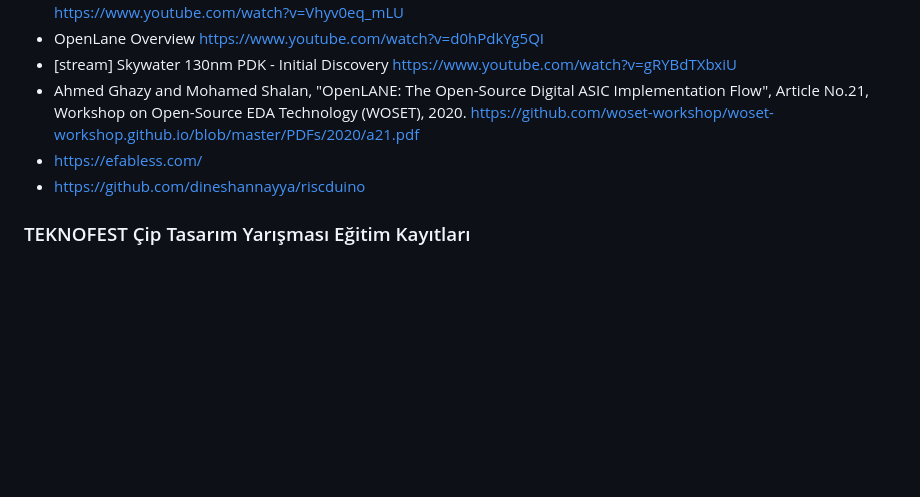
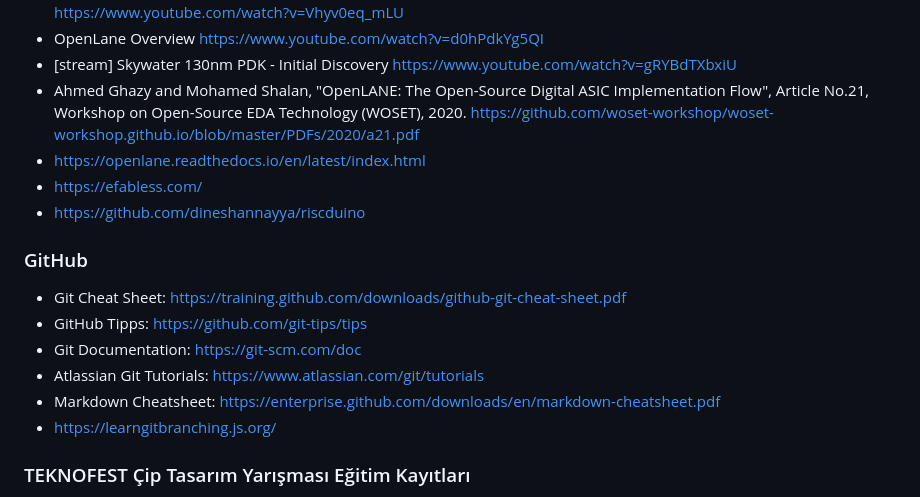
Before and after one commit to TUTEL-TUBITAK/TEKNOFEST_2023_Cip_Tasarim_Yarismasi, a Markdown page: kaynak_onerileri.md, the part around the change. Rendered like a GitHub page; blank space fills up the shorter version.

Commit message:
git/github kaynakları eklendi

```diff
--- a/kaynak_onerileri.md
+++ b/kaynak_onerileri.md
@@ -62,8 +62,18 @@
 * OpenLane Overview https://www.youtube.com/watch?v=d0hPdkYg5QI
 * [stream] Skywater 130nm PDK - Initial Discovery https://www.youtube.com/watch?v=gRYBdTXbxiU
 * Ahmed Ghazy and Mohamed Shalan, "OpenLANE: The Open-Source Digital ASIC Implementation Flow", Article No.21, Workshop on Open-Source EDA Technology (WOSET), 2020. https://github.com/woset-workshop/woset-workshop.github.io/blob/master/PDFs/2020/a21.pdf
+* https://openlane.readthedocs.io/en/latest/index.html
 * https://efabless.com/
 * https://github.com/dineshannayya/riscduino
+
+### GitHub
+
+* Git Cheat Sheet: https://training.github.com/downloads/github-git-cheat-sheet.pdf
+* GitHub Tipps: https://github.com/git-tips/tips
+* Git Documentation: https://git-scm.com/doc
+* Atlassian Git Tutorials: https://www.atlassian.com/git/tutorials
+* Markdown Cheatsheet: https://enterprise.github.com/downloads/en/markdown-cheatsheet.pdf
+* https://learngitbranching.js.org/
 
 
 ### TEKNOFEST Çip Tasarım Yarışması Eğitim Kayıtları
```
